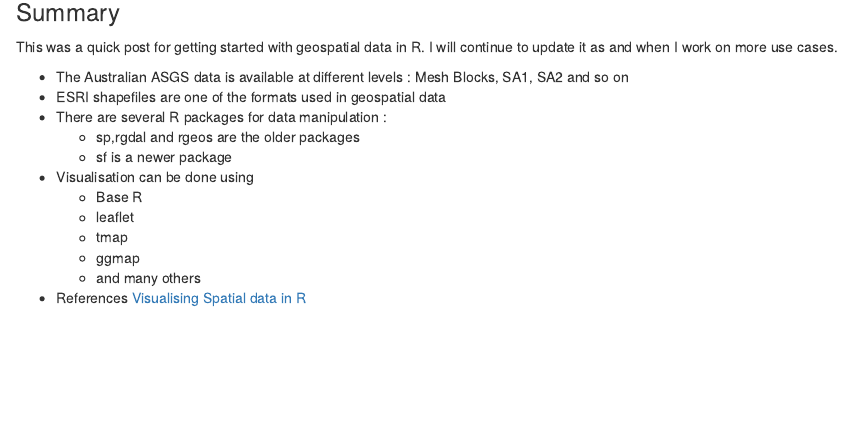
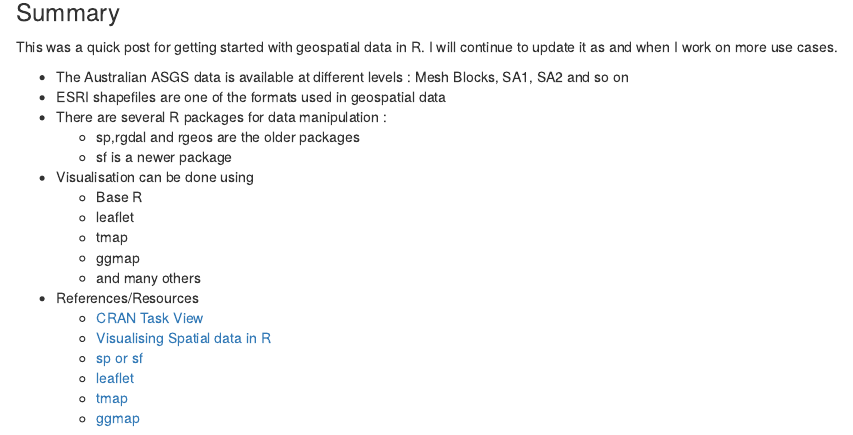
Before and after one commit to amit-agni/datalearnings, an R Markdown document (content/post/2020-05-01-geographic-data-and-visualisation-in-r.Rmd): the page in a window 1100 px wide, from 4960 px down. Rendered offline with R 4.5, knitr and Pandoc, with nearby package versions; drawn as R Markdown's standard HTML page in place of the format the file asks for; some code elsewhere in the file could not run offline.

Commit message:
updates posts

```diff
--- a/content/post/2020-05-01-geographic-data-and-visualisation-in-r.Rmd
+++ b/content/post/2020-05-01-geographic-data-and-visualisation-in-r.Rmd
@@ -298,5 +298,10 @@ This was a quick post for getting started with geospatial data in R. I will cont
   + tmap
   + ggmap
   + and many others
-* References
-  [Visualising Spatial data in R](https://cran.r-project.org/doc/contrib/intro-spatial-rl.pdf)
+* References/Resources
+  + [CRAN Task View](https://cran.r-project.org/web/views/Spatial.html)
+  + [Visualising Spatial data in R](https://cran.r-project.org/doc/contrib/intro-spatial-rl.pdf)
+  + [sp or sf](https://www.r-bloggers.com/should-i-learn-sf-or-sp-for-spatial-r-programming/)
+  + [leaflet](https://rstudio.github.io/leaflet/)
+  + [tmap](https://cran.r-project.org/web/packages/tmap/vignettes/tmap-getstarted.html)
+  + [ggmap](https://journal.r-project.org/archive/2013-1/kahle-wickham.pdf)
```
Also changed, not shown: content/post/2020-05-01-geographic-data-and-visualisation-in-r.html.
